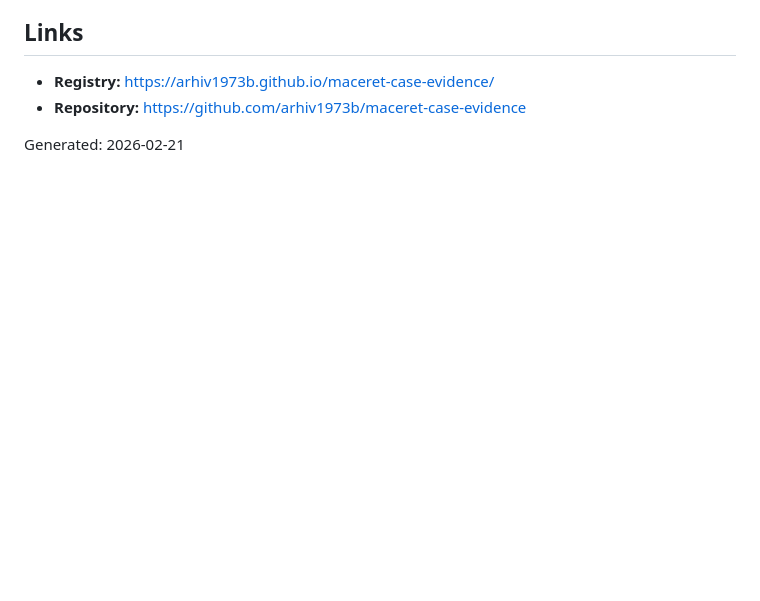
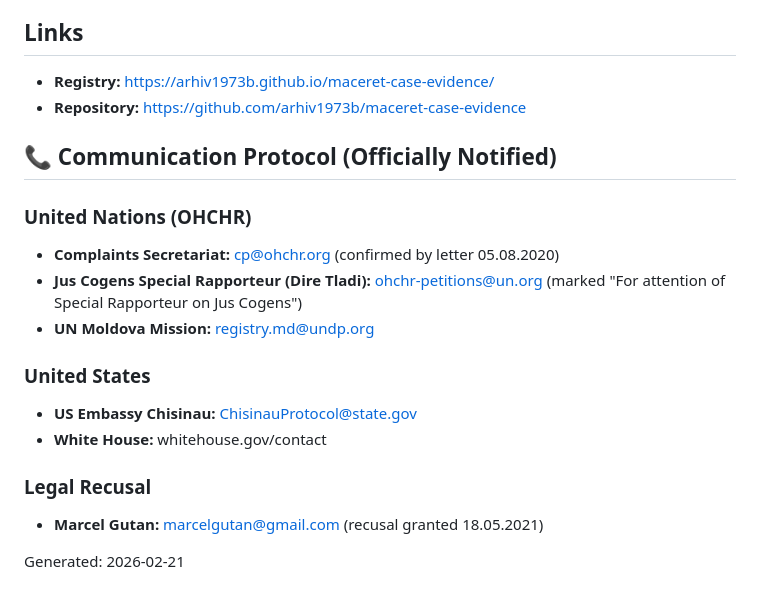
Before and after one commit to arhiv1973b/maceret-case-evidence, a Markdown page: Downloads/README.md, the part around the change. GitHub-like rendering; blank space fills up the shorter version.

Commit message:
COMMUNICATION: Integrated UN (OHCHR), White House, and Jus Cogens Rapporteurs (Dire Tladi/S. Sayah) contact protocols.

```diff
--- a/Downloads/README.md
+++ b/Downloads/README.md
@@ -52,4 +52,21 @@ Compare SHA-256 digest with `/integrity-hashes/registry.json`.
 - **Registry:** https://arhiv1973b.github.io/maceret-case-evidence/
 - **Repository:** https://github.com/arhiv1973b/maceret-case-evidence
 
+## 📞 Communication Protocol (Officially Notified)
+
+### United Nations (OHCHR)
+
+- **Complaints Secretariat:** cp@ohchr.org (confirmed by letter 05.08.2020)
+- **Jus Cogens Special Rapporteur (Dire Tladi):** ohchr-petitions@un.org (marked "For attention of Special Rapporteur on Jus Cogens")
+- **UN Moldova Mission:** registry.md@undp.org
+
+### United States
+
+- **US Embassy Chisinau:** ChisinauProtocol@state.gov
+- **White House:** whitehouse.gov/contact
+
+### Legal Recusal
+
+- **Marcel Gutan:** marcelgutan@gmail.com (recusal granted 18.05.2021)
+
 Generated: 2026-02-21
```
